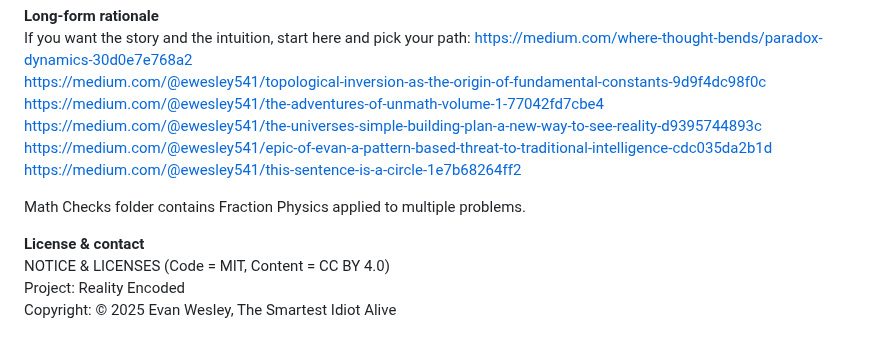
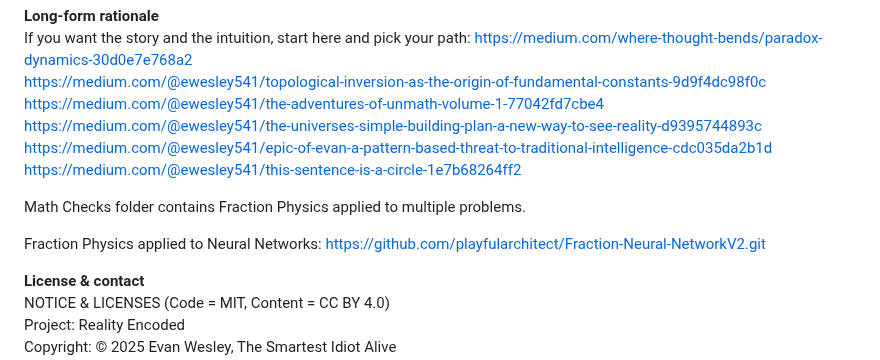
Before and after one commit to playfularchitect/Rosetta-Stone-Of-Physics, a Markdown page: README.md, the part around the change. Drawn GitHub-style; blank space fills up the shorter version.

Commit message:
Update README.md
Signed-off-by: Evan Wesley <ewesley541@gmail.com>

```diff
--- a/README.md
+++ b/README.md
@@ -45,6 +45,8 @@ https://medium.com/@ewesley541/this-sentence-is-a-circle-1e7b68264ff2
 
 Math Checks folder contains Fraction Physics applied to multiple problems.
 
+Fraction Physics applied to Neural Networks: https://github.com/playfularchitect/Fraction-Neural-NetworkV2.git
+
 **License & contact**
 NOTICE & LICENSES (Code = MIT, Content = CC BY 4.0)
 Project: Reality Encoded
```
